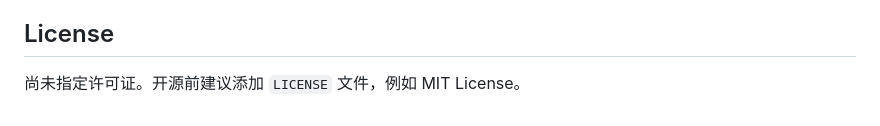
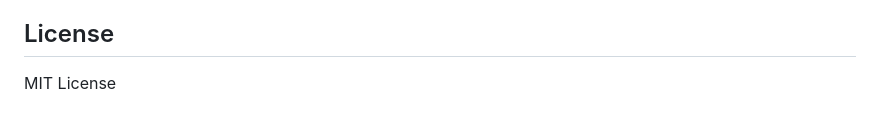
Before and after one commit to rikochyou/refchecker, a Markdown page: README.md, the part around the change. GitHub-like rendering.

```diff
--- a/README.md
+++ b/README.md
@@ -302,4 +302,4 @@ CrossRef 主要依赖出版商注册的 DOI 元数据。部分会议论文、预
 
 ## License
 
-尚未指定许可证。开源前建议添加 `LICENSE` 文件，例如 MIT License。
+MIT License
```
